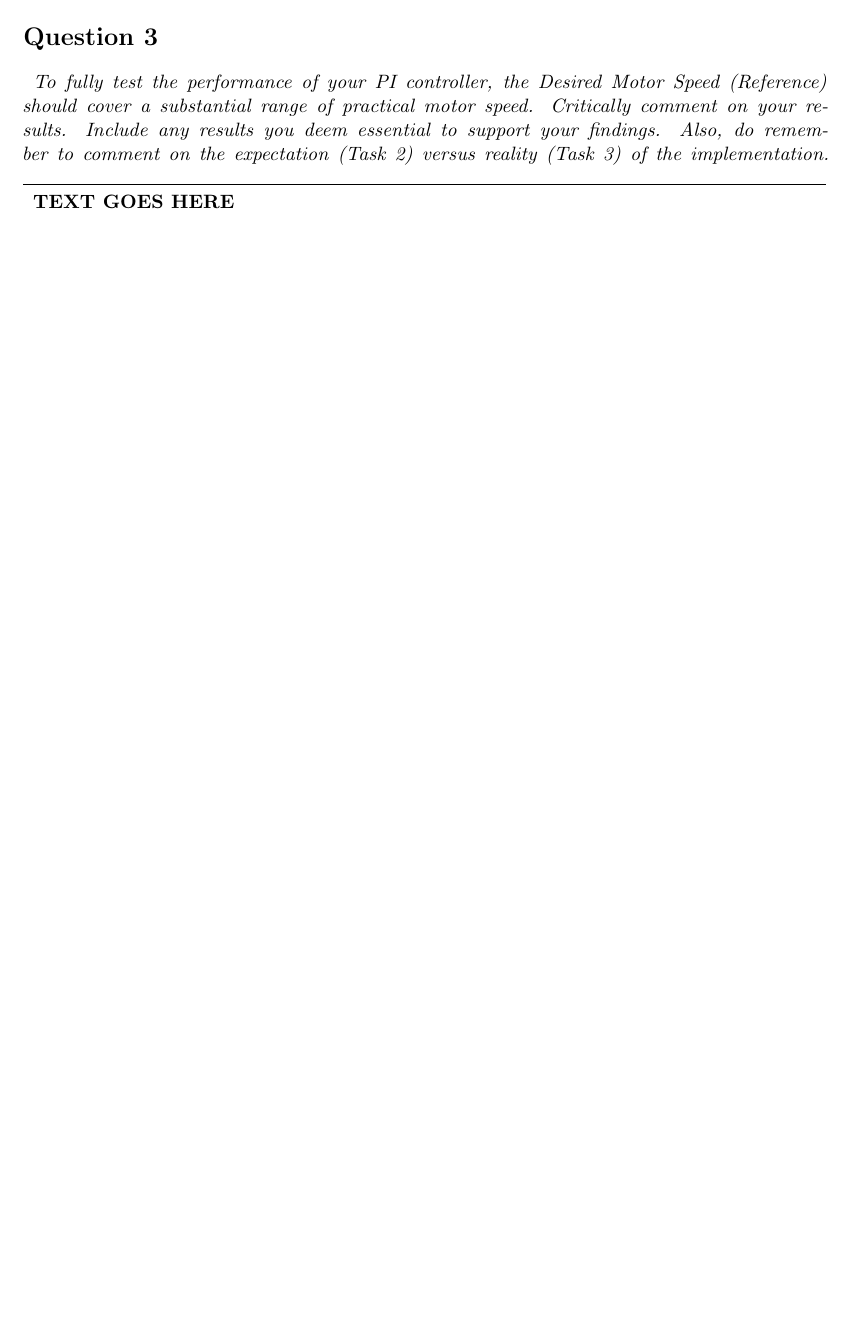
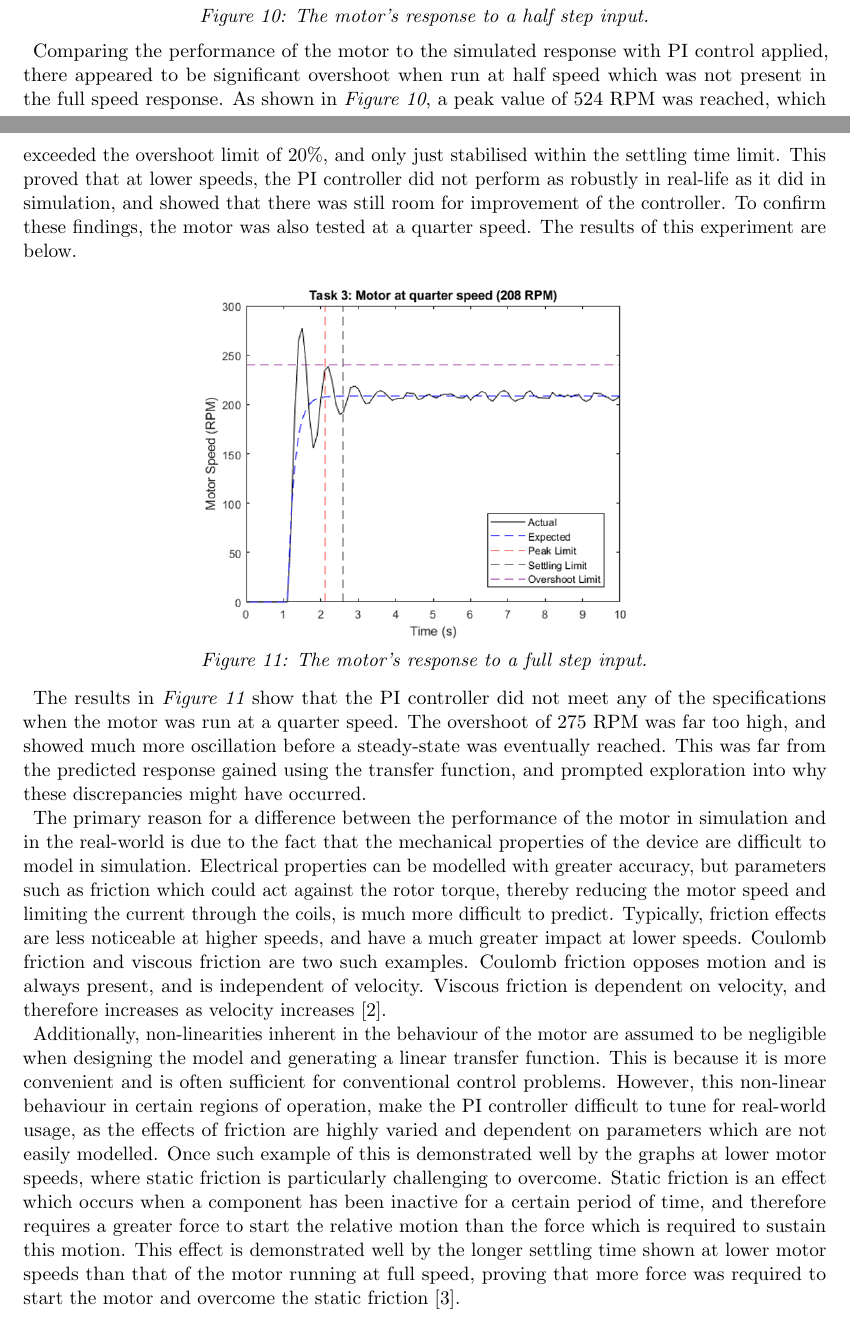
Before and after one commit to njsplng/es3j1_group_report, a LaTeX document (report.tex): part of page 5 of 6 before the commit and two parts of pages 6 and 7 of 8 after it, the two joined at a grey line, cut at the place of the change, the shorter picture padded with empty space. The pictures show the PDF file report.pdf that the author committed with the source.

Commit message:
q3 finished

```diff
--- a/report.tex
+++ b/report.tex
@@ -111,14 +110,14 @@
 \par Whilst the settling time was within the required parameters, the peak time exceeded the 1 second requirement, hence $K_i$ was increased to 0.005.
 \begin{figure}[h!]
     \centering
-    \includegraphics[width=0.5\textwidth]{q2-g3.png}
+    \includegraphics[width=0.6\textwidth]{q2-g3.png}
     \caption{Step response of an adjusted $K_i$ to meet the response requirements.}
     \label{fig:q2-second}
 \end{figure}
 \par Finally, for open loop analysis, a step input of magnitude 1 was used. However, in a closed-loop system a reference speed was required. Hence, a block of gain $K=834$ (the steady state gain, observed in open loop analysis) was used to scale the output. The step response of the tuned model is shown in \textit{Figure \ref{fig:q2-third}}.
 \begin{figure}[h!]
     \centering
-    \includegraphics[width=0.5\textwidth]{q2-g4.png}
+    \includegraphics[width=0.6\textwidth]{q2-g4.png}
     \caption{Step response, expected from the motor.}
     \label{fig:q2-third}
 \end{figure}
@@ -130,9 +129,30 @@
     \label{fig:q2-model}
 \end{figure}
 \section*{Question 3}
-\par \textit{To fully test the performance of your PI controller, the Desired Motor Speed (Reference) should cover a substantial range of practical motor speed. Critically comment on your results. Include any results you deem essential to support your findings. Also, do remember to comment on the expectation (Task 2) versus reality (Task 3) of the implementation.}
-\noindent\makebox[\linewidth]{\rule{\textwidth}{0.4pt}}
-\par \textbf{TEXT GOES HERE}
+\par After having the simulated model working, the next step was to integrate it on the Arduino to check against the posed requirements and physical constraints.
+\begin{figure}[h!]
+    \centering
+    \includegraphics[width=0.6\textwidth]{q3-g1.png}
+    \caption{The step response of the motor at full speed with a PI controller.}
+    \label{fig:q3-first}
+\end{figure}
+\par As observed \textit{Figure \ref{fig:q3-first}}, the response in simulation was very close to the actual response generated by the motor. The response stabilised well within the peak limit and settling limit and showed no overshoot of the steady-state value. In fact, it reached the steady-state faster than the simulated response, with a settling time of around 0.8 seconds, compared to 1.28 seconds for the simulated response. This confirmed that the chosen values for the PI controller were accurate and produced the desired results. In order to further verify the accuracy of the controller, different motor speeds were tested. These produced more varied results as shown in \textit{Figures \ref{fig:q3-second} and \ref{fig:q3-third}}.
+\begin{figure}[h!]
+    \centering
+    \includegraphics[width=0.6\textwidth]{q3-g2.png}
+    \caption{The motor's response to a half step input.}
+    \label{fig:q3-second}
+\end{figure}
+\par Comparing the performance of the motor to the simulated response with PI control applied, there appeared to be significant overshoot when run at half speed which was not present in the full speed response. As shown in \textit{Figure \ref{fig:q3-second}}, a peak value of 524 RPM was reached, which exceeded the overshoot limit of 20\%, and only just stabilised within the settling time limit. This proved that at lower speeds, the PI controller did not perform as robustly in real-life as it did in simulation, and showed that there was still room for improvement of the controller. To confirm these findings, the motor was also tested at a quarter speed. The results of this experiment are below.
+\begin{figure}[h!]
+    \centering
+    \includegraphics[width=0.6\textwidth]{q3-g3.png}
+    \caption{The motor's response to a full step input.}
+    \label{fig:q3-third}
+\end{figure}
+\par The results in \textit{Figure \ref{fig:q3-third}} show that the PI controller did not meet any of the specifications when the motor was run at a quarter speed. The overshoot of 275 RPM was far too high, and showed much more oscillation before a steady-state was eventually reached. This was far from the predicted response gained using the transfer function, and prompted exploration into why these discrepancies might have occurred.
+\par The primary reason for a difference between the performance of the motor in simulation and in the real-world is due to the fact that the mechanical properties of the device are difficult to model in simulation. Electrical properties can be modelled with greater accuracy, but parameters such as friction which could act against the rotor torque, thereby reducing the motor speed and limiting the current through the coils, is much more difficult to predict. Typically, friction effects are less noticeable at higher speeds, and have a much greater impact at lower speeds. Coulomb friction and viscous friction are two such examples. Coulomb friction opposes motion and is always present, and is independent of velocity. Viscous friction is dependent on velocity, and therefore increases as velocity increases \cite{Virgala2013}.
+\par Additionally, non-linearities inherent in the behaviour of the motor are assumed to be negligible when designing the model and generating a linear transfer function. This is because it is more convenient and is often sufficient for conventional control problems. However, this non-linear behaviour in certain regions of operation, make the PI controller difficult to tune for real-world usage, as the effects of friction are highly varied and dependent on parameters which are not easily modelled. Once such example of this is demonstrated well by the graphs at lower motor speeds, where static friction is particularly challenging to overcome. Static friction is an effect which occurs when a component has been inactive for a certain period of time, and therefore requires a greater force to start the relative motion than the force which is required to sustain this motion. This effect is demonstrated well by the longer settling time shown at lower motor speeds than that of the motor running at full speed, proving that more force was required to start the motor and overcome the static friction \cite{ijsrpStudyNonlinear}.
 \section*{Question 4}
 \par \textit{Using what you have learned throughout this module (and beyond such as non- linearities effect, etc), try to improve the performance of the DC motor whether from the modelling side or the control design side. Feel free to explore and be adventurous in this exercise (as long as the safety precaution is adhered to ensure you do not damage the DC motor and the Arduino Uno). If required, revisit back all the steps from Tasks 1 to 3. Remember that in an actual engineering work, there is always room for improvement and the process is always iterative.}
 \noindent\makebox[\linewidth]{\rule{\textwidth}{0.4pt}}
```
Also changed, not shown: References.bib (+20 -0 lines), q3-g1.png (added), q3-g2.png (added), q3-g3.png (added), report.bbl, report.pdf, report.tex (7 more changed lines), 6 other files.
